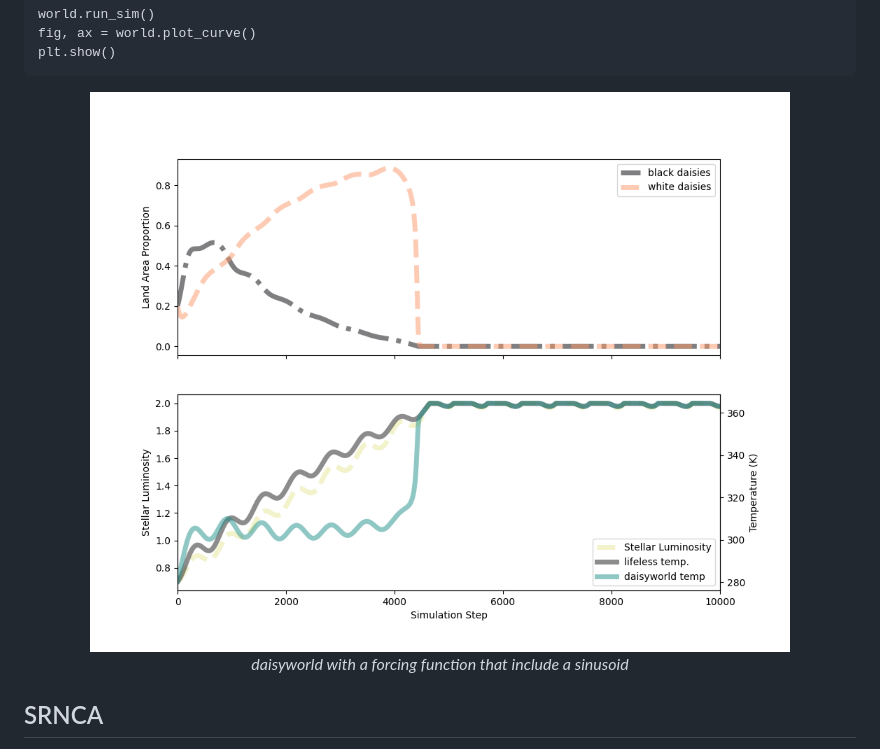
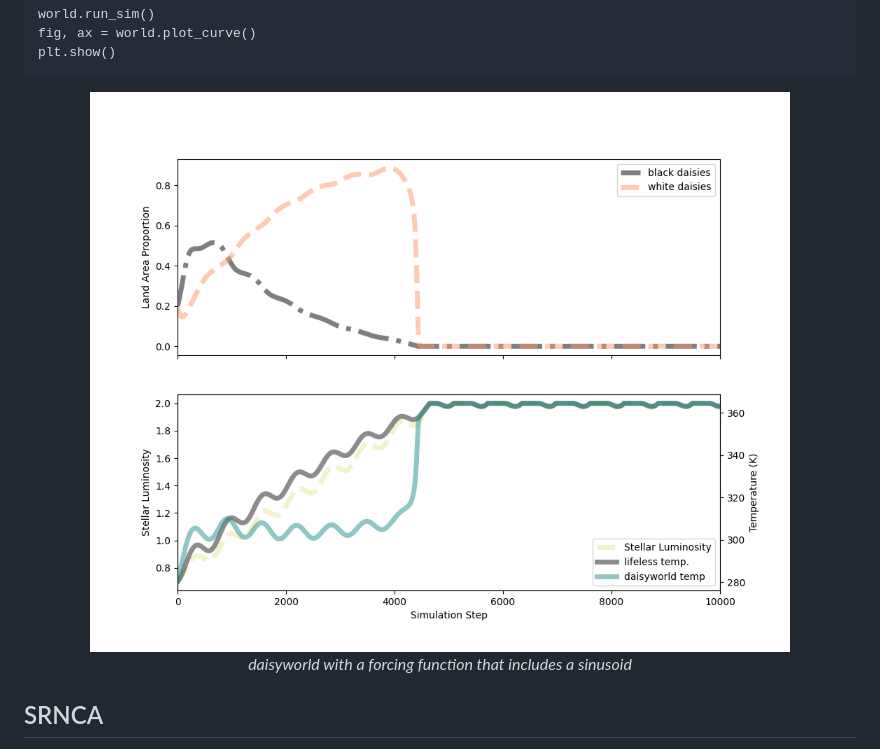
Before and after one commit to riveSunder/class, a Markdown page: README.md, the part around one of its changes. GitHub-like rendering.

Commit message:
Update README.md
typo

```diff
--- a/README.md
+++ b/README.md
@@ -132,5 +132,5 @@ plt.show()
 <br>
-<em>daisyworld with a forcing function that include a sinusoid</em>
+<em>daisyworld with a forcing function that includes a sinusoid</em>
 </div>
 
 ## SRNCA
```
Also changed, not shown: other parts of README.md (+1 -1 lines).
